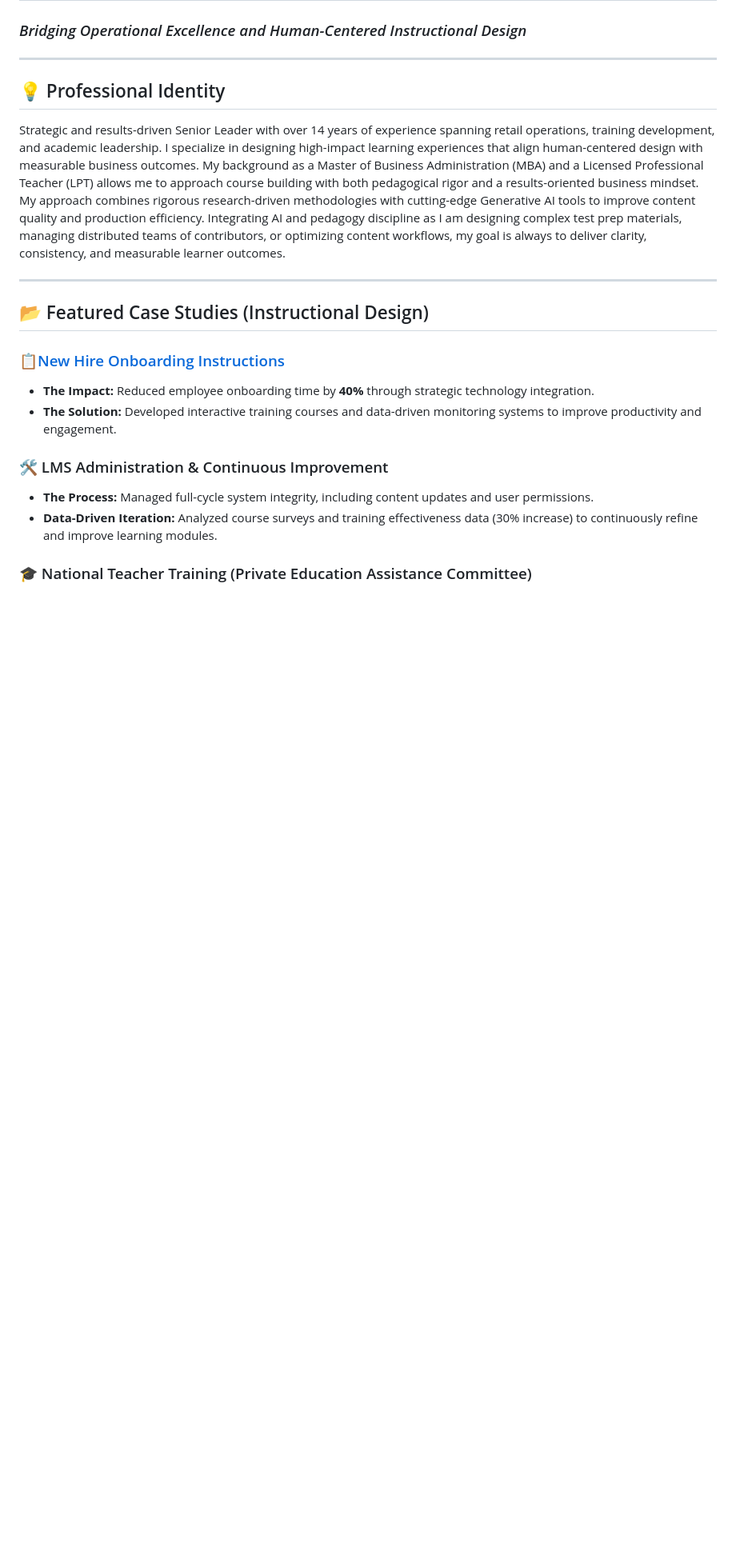
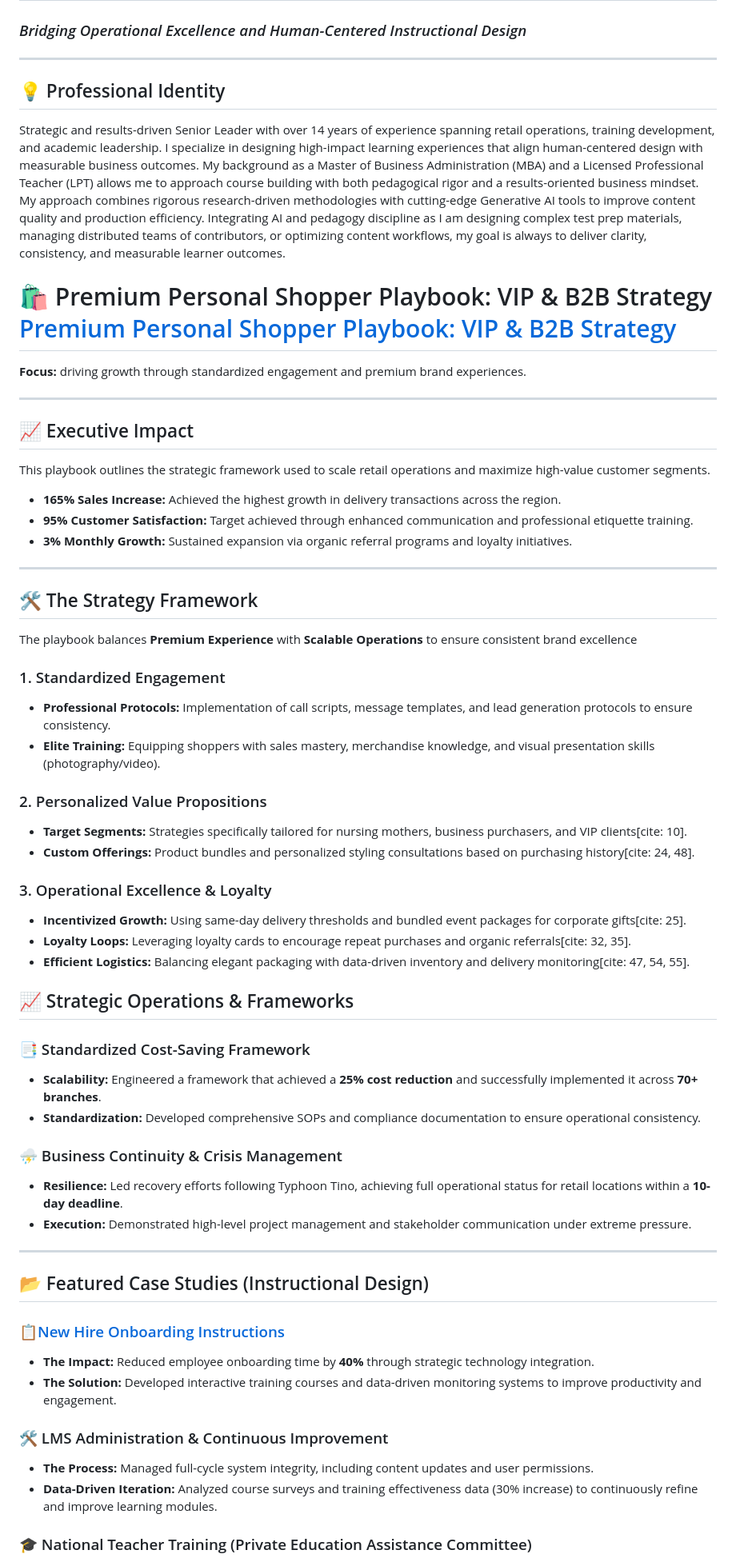
Before and after one commit to GFO2026/Gellibeh-Oberes-Portfolio, a Markdown page: README.md, the part around one of its changes. Shown at 80% size. Rendered like a GitHub page; blank space fills up the shorter version.

```diff
--- a/README.md
+++ b/README.md
@@ -6,8 +6,45 @@
 ## 💡 Professional Identity
 Strategic and results-driven Senior Leader with over 14 years of experience spanning retail operations, training development, and academic leadership. I specialize in designing high-impact learning experiences that align human-centered design with measurable business outcomes. My background as a Master of Business Administration (MBA) and a Licensed Professional Teacher (LPT) allows me to approach course building with both pedagogical rigor and a results-oriented business mindset. My approach combines rigorous research-driven methodologies with cutting-edge Generative AI tools to improve content quality and production efficiency. Integrating AI and pedagogy discipline as I am designing complex test prep materials, managing distributed teams of contributors, or optimizing content workflows, my goal is always to deliver clarity, consistency, and measurable learner outcomes.
 
+# 🛍️ Premium Personal Shopper Playbook: VIP & B2B Strategy [Premium Personal Shopper Playbook: VIP & B2B Strategy](./Premium_Personal_Shopper_Playbook.pdf)
+**Focus:** driving growth through standardized engagement and premium brand experiences.
+
+---
+## 📈 Executive Impact
+This playbook outlines the strategic framework used to scale retail operations and maximize high-value customer segments.
+
+* **165% Sales Increase:** Achieved the highest growth in delivery transactions across the region.
+* **95% Customer Satisfaction:** Target achieved through enhanced communication and professional etiquette training.
+* **3% Monthly Growth:** Sustained expansion via organic referral programs and loyalty initiatives.
+
 ---
 
+## 🛠️ The Strategy Framework
+The playbook balances **Premium Experience** with **Scalable Operations** to ensure consistent brand excellence
+
+### 1. Standardized Engagement
+* **Professional Protocols:** Implementation of call scripts, message templates, and lead generation protocols to ensure consistency.
+* **Elite Training:** Equipping shoppers with sales mastery, merchandise knowledge, and visual presentation skills (photography/video).
+
+### 2. Personalized Value Propositions
+* **Target Segments:** Strategies specifically tailored for nursing mothers, business purchasers, and VIP clients[cite: 10].
+* **Custom Offerings:** Product bundles and personalized styling consultations based on purchasing history[cite: 24, 48].
+
+### 3. Operational Excellence & Loyalty
+* **Incentivized Growth:** Using same-day delivery thresholds and bundled event packages for corporate gifts[cite: 25].
+* **Loyalty Loops:** Leveraging loyalty cards to encourage repeat purchases and organic referrals[cite: 32, 35].
+* **Efficient Logistics:** Balancing elegant packaging with data-driven inventory and delivery monitoring[cite: 47, 54, 55].
+## 📈 Strategic Operations & Frameworks
+
+### 📑 Standardized Cost-Saving Framework
+* **Scalability:** Engineered a framework that achieved a **25% cost reduction** and successfully implemented it across **70+ branches**.
+* **Standardization:** Developed comprehensive SOPs and compliance documentation to ensure operational consistency.
+
+### ⛈️ Business Continuity & Crisis Management
+* **Resilience:** Led recovery efforts following Typhoon Tino, achieving full operational status for retail locations within a **10-day deadline**.
+* **Execution:** Demonstrated high-level project management and stakeholder communication under extreme pressure.
+
+---
 ## 📂 Featured Case Studies (Instructional Design)
 
 ### 📋[New Hire Onboarding Instructions](./Onboarding_Deck_New_Hire_Instructions.pdf)
```
Also changed, not shown: other parts of README.md (+0 -40 lines).
